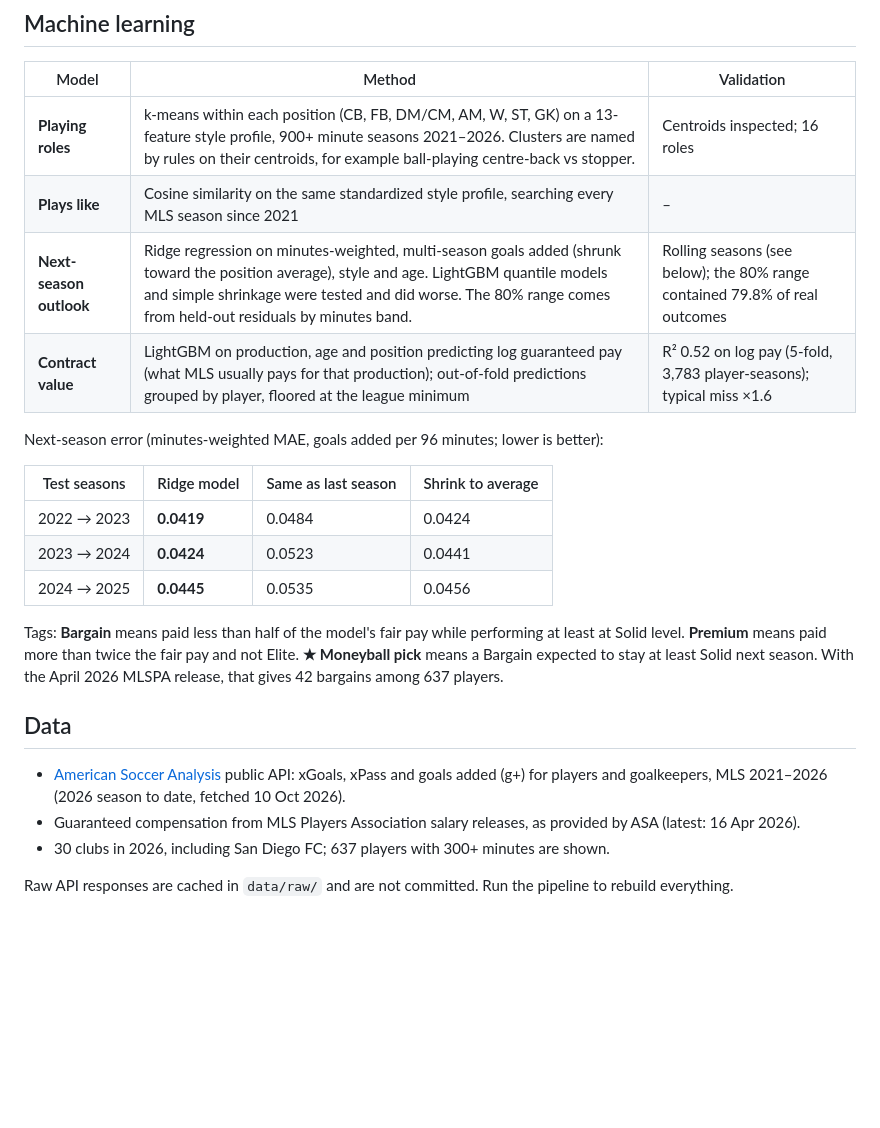
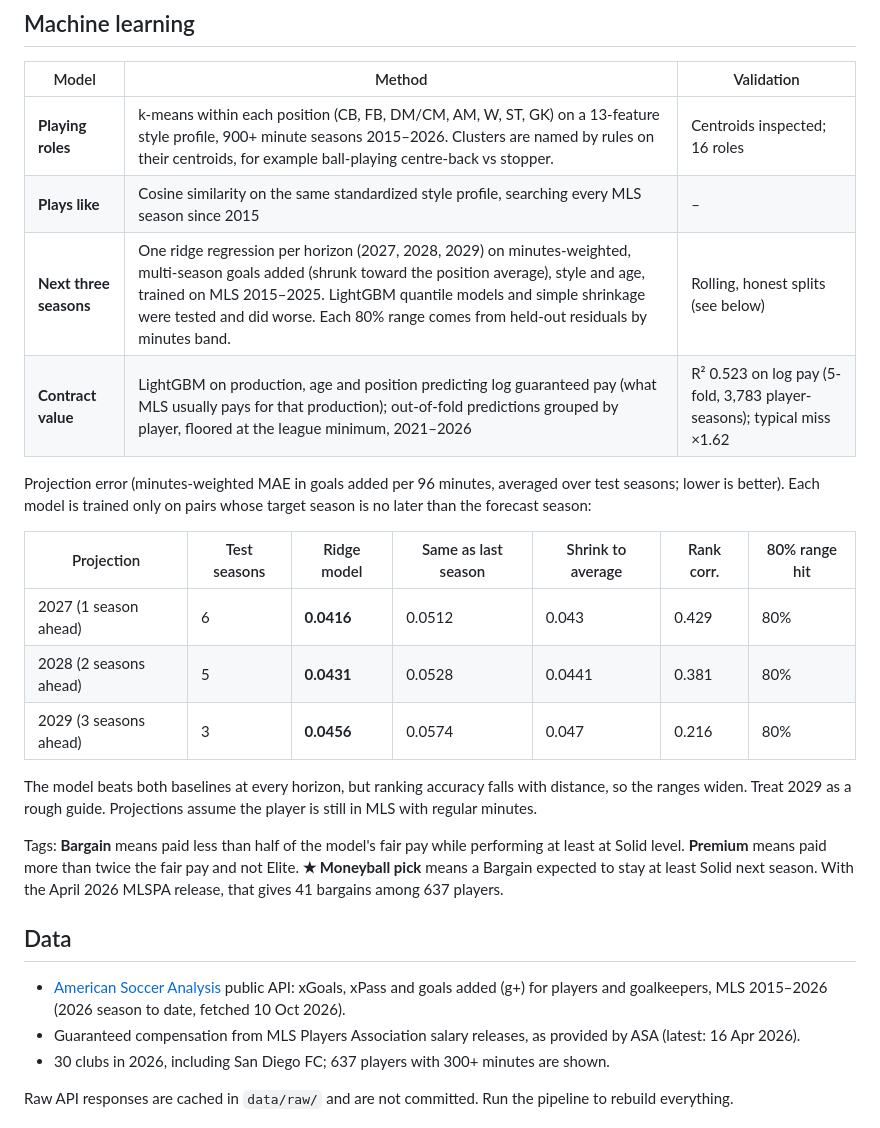
Before and after one commit to hendrosetyawan/moneyball_MLS, a Markdown page: README.md, the part around one of its changes. Rendered like a GitHub page; blank space fills up the shorter version.

```diff
--- a/README.md
+++ b/README.md
@@ -24,24 +24,26 @@ Levels (Elite, Strong, Solid, Developing, Weak) are percentiles within the playe
 
 | Model | Method | Validation |
 |---|---|---|
-| **Playing roles** | k-means within each position (CB, FB, DM/CM, AM, W, ST, GK) on a 13-feature style profile, 900+ minute seasons 2021–2026. Clusters are named by rules on their centroids, for example ball-playing centre-back vs stopper. | Centroids inspected; 16 roles |
-| **Plays like** | Cosine similarity on the same standardized style profile, searching every MLS season since 2021 | – |
-| **Next-season outlook** | Ridge regression on minutes-weighted, multi-season goals added (shrunk toward the position average), style and age. LightGBM quantile models and simple shrinkage were tested and did worse. The 80% range comes from held-out residuals by minutes band. | Rolling seasons (see below); the 80% range contained 79.8% of real outcomes |
-| **Contract value** | LightGBM on production, age and position predicting log guaranteed pay (what MLS usually pays for that production); out-of-fold predictions grouped by player, floored at the league minimum | R² 0.52 on log pay (5-fold, 3,783 player-seasons); typical miss ×1.6 |
+| **Playing roles** | k-means within each position (CB, FB, DM/CM, AM, W, ST, GK) on a 13-feature style profile, 900+ minute seasons 2015–2026. Clusters are named by rules on their centroids, for example ball-playing centre-back vs stopper. | Centroids inspected; 16 roles |
+| **Plays like** | Cosine similarity on the same standardized style profile, searching every MLS season since 2015 | – |
+| **Next three seasons** | One ridge regression per horizon (2027, 2028, 2029) on minutes-weighted, multi-season goals added (shrunk toward the position average), style and age, trained on MLS 2015–2025. LightGBM quantile models and simple shrinkage were tested and did worse. Each 80% range comes from held-out residuals by minutes band. | Rolling, honest splits (see below) |
+| **Contract value** | LightGBM on production, age and position predicting log guaranteed pay (what MLS usually pays for that production); out-of-fold predictions grouped by player, floored at the league minimum, 2021–2026 | R² 0.523 on log pay (5-fold, 3,783 player-seasons); typical miss ×1.62 |
 
-Next-season error (minutes-weighted MAE, goals added per 96 minutes; lower is better):
+Projection error (minutes-weighted MAE in goals added per 96 minutes, averaged over test seasons; lower is better). Each model is trained only on pairs whose target season is no later than the forecast season:
 
-| Test seasons | Ridge model | Same as last season | Shrink to average |
-|---|---|---|---|
-| 2022 → 2023 | **0.0419** | 0.0484 | 0.0424 |
-| 2023 → 2024 | **0.0424** | 0.0523 | 0.0441 |
-| 2024 → 2025 | **0.0445** | 0.0535 | 0.0456 |
+| Projection | Test seasons | Ridge model | Same as last season | Shrink to average | Rank corr. | 80% range hit |
+|---|---|---|---|---|---|---|
+| 2027 (1 season ahead) | 6 | **0.0416** | 0.0512 | 0.043 | 0.429 | 80% |
+| 2028 (2 seasons ahead) | 5 | **0.0431** | 0.0528 | 0.0441 | 0.381 | 80% |
+| 2029 (3 seasons ahead) | 3 | **0.0456** | 0.0574 | 0.047 | 0.216 | 80% |
 
-Tags: **Bargain** means paid less than half of the model's fair pay while performing at least at Solid level. **Premium** means paid more than twice the fair pay and not Elite. **★ Moneyball pick** means a Bargain expected to stay at least Solid next season. With the April 2026 MLSPA release, that gives 42 bargains among 637 players.
+The model beats both baselines at every horizon, but ranking accuracy falls with distance, so the ranges widen. Treat 2029 as a rough guide. Projections assume the player is still in MLS with regular minutes.
+
+Tags: **Bargain** means paid less than half of the model's fair pay while performing at least at Solid level. **Premium** means paid more than twice the fair pay and not Elite. **★ Moneyball pick** means a Bargain expected to stay at least Solid next season. With the April 2026 MLSPA release, that gives 41 bargains among 637 players.
 
 ## Data
 
-* [American Soccer Analysis](https://www.americansocceranalysis.com/) public API: xGoals, xPass and goals added (g+) for players and goalkeepers, MLS 2021–2026 (2026 season to date, fetched 10 Oct 2026).
+* [American Soccer Analysis](https://www.americansocceranalysis.com/) public API: xGoals, xPass and goals added (g+) for players and goalkeepers, MLS 2015–2026 (2026 season to date, fetched 10 Oct 2026).
 * Guaranteed compensation from MLS Players Association salary releases, as provided by ASA (latest: 16 Apr 2026).
 * 30 clubs in 2026, including San Diego FC; 637 players with 300+ minutes are shown.
 
```
Also changed, not shown: other parts of README.md (+3 -3 lines), docs/board.png, docs/profile.png, 11 other files.
